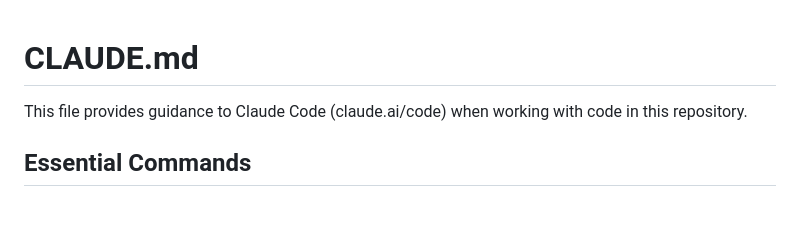
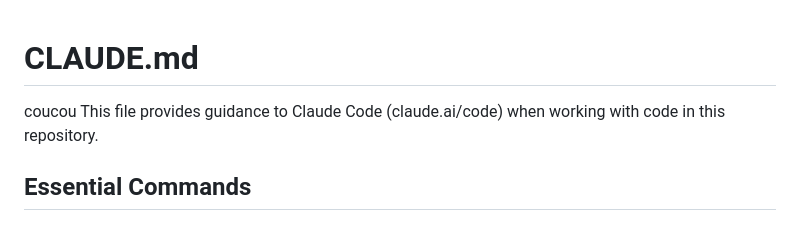
Before and after one commit to VictorNain26/portfolio_site, a Markdown page: CLAUDE.md, the part around the change. GitHub-like rendering.

Commit message:
add 'coucou' as a comment in CLAUDE

```diff
--- a/CLAUDE.md
+++ b/CLAUDE.md
@@ -1,5 +1,5 @@
 # CLAUDE.md
-
+coucou
 This file provides guidance to Claude Code (claude.ai/code) when working with
 code in this repository.
 
```
